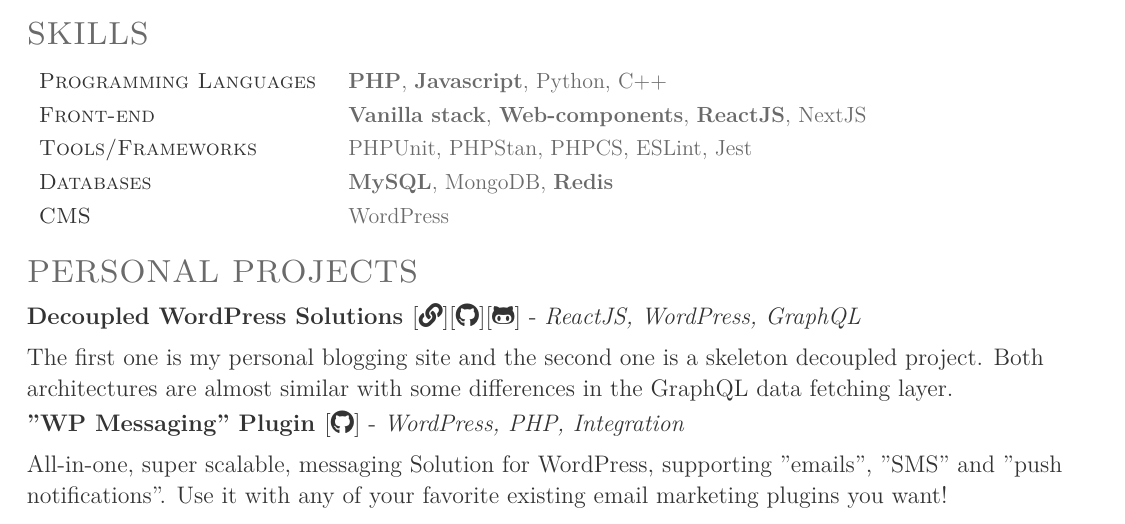
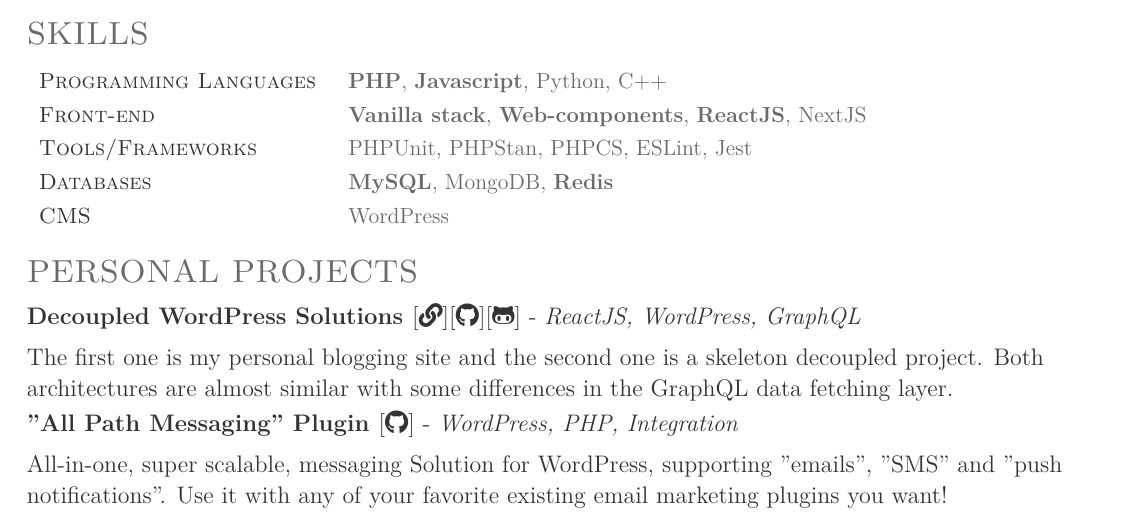
Before and after one commit to Souptik2001/resume, a LaTeX CV (resume.tex): part of the page, cut so that both start at the same text. Compiled offline with pdfLaTeX.

Commit message:
Update resume.tex

```diff
--- a/resume.tex
+++ b/resume.tex
@@ -89,7 +89,7 @@
            \sectionsep
 
 
-           \runsubsection{\large{"WP Messaging" Plugin}}
+           \runsubsection{\large{"All Path Messaging" Plugin}}
            [\textbf{\href{https://github.com/Souptik2001/wp-messaging}{\faIcon{github}}}] - \textit{WordPress, PHP, Integration}
 
            All-in-one, super scalable, messaging Solution for WordPress, supporting "emails", "SMS" and "push notifications". Use it with any of your favorite existing email marketing plugins you want!
```
